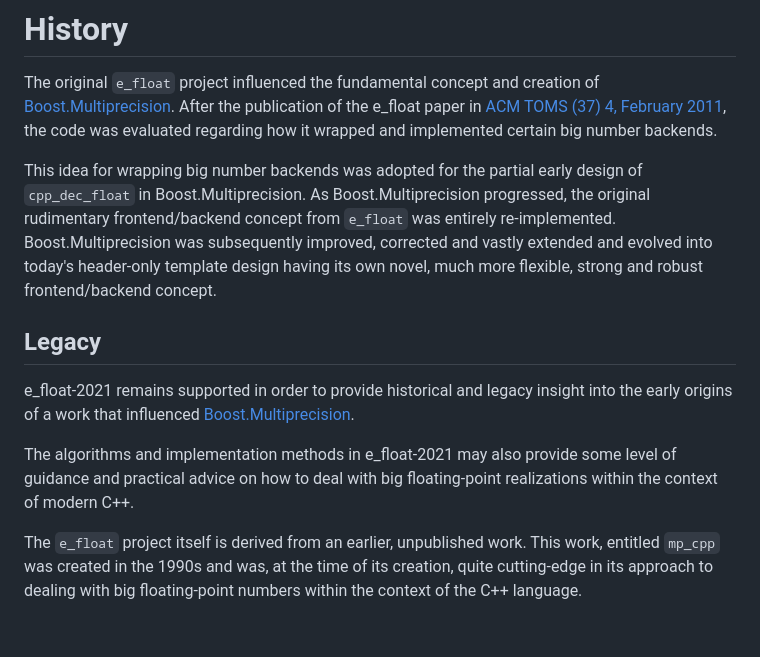
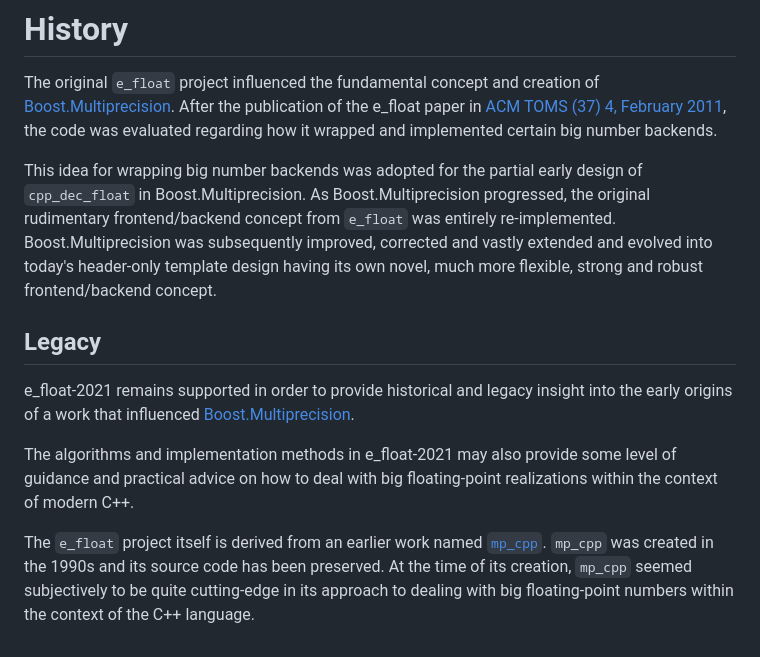
Before and after one commit to ckormanyos/e_float-2021, a Markdown page: README.md, the part around the change printed below. Rendered like a GitHub page.

Commit message:
Update docs again

```diff
--- a/README.md
+++ b/README.md
@@ -165,7 +165,10 @@ may also provide some level of guidance and practical advice
 on how to deal with big floating-point realizations
 within the context of modern C++.
 
-The `e_float` project itself is derived from an earlier, unpublished
-work. This work, entitled `mp_cpp` was created in the 1990s and was,
-at the time of its creation, quite cutting-edge in its approach to dealing
-with big floating-point numbers within the context of the C++ language.
+The `e_float` project itself is derived from an earlier
+work named [`mp_cpp`](https://github.com/ckormanyos/mp_cpp).
+`mp_cpp` was created in the 1990s and its source code
+has been preserved. At the time of its creation,
+`mp_cpp` seemed subjectively to be quite cutting-edge
+in its approach to dealing with big floating-point numbers
+within the context of the C++ language.
```
Also changed, not shown: other parts of README.md (+2 -2 lines).
